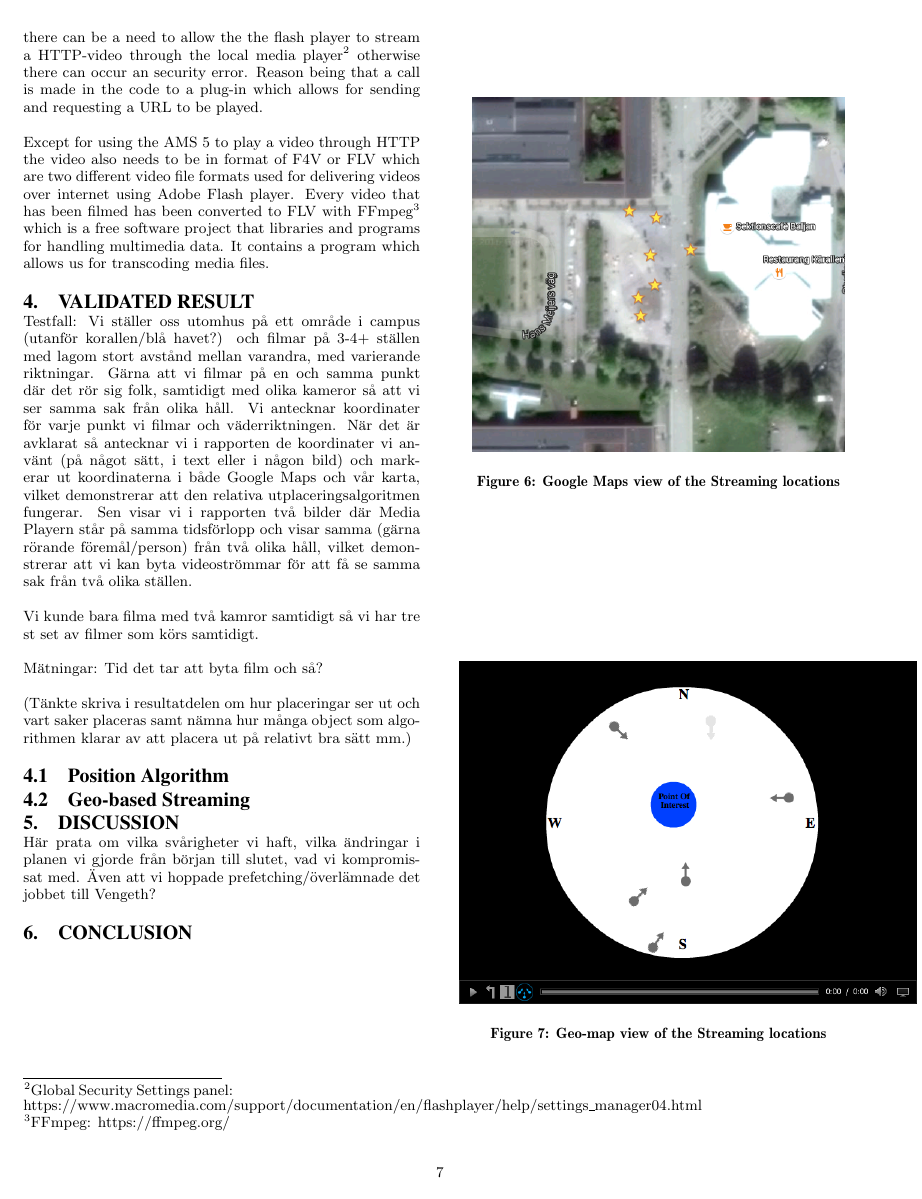
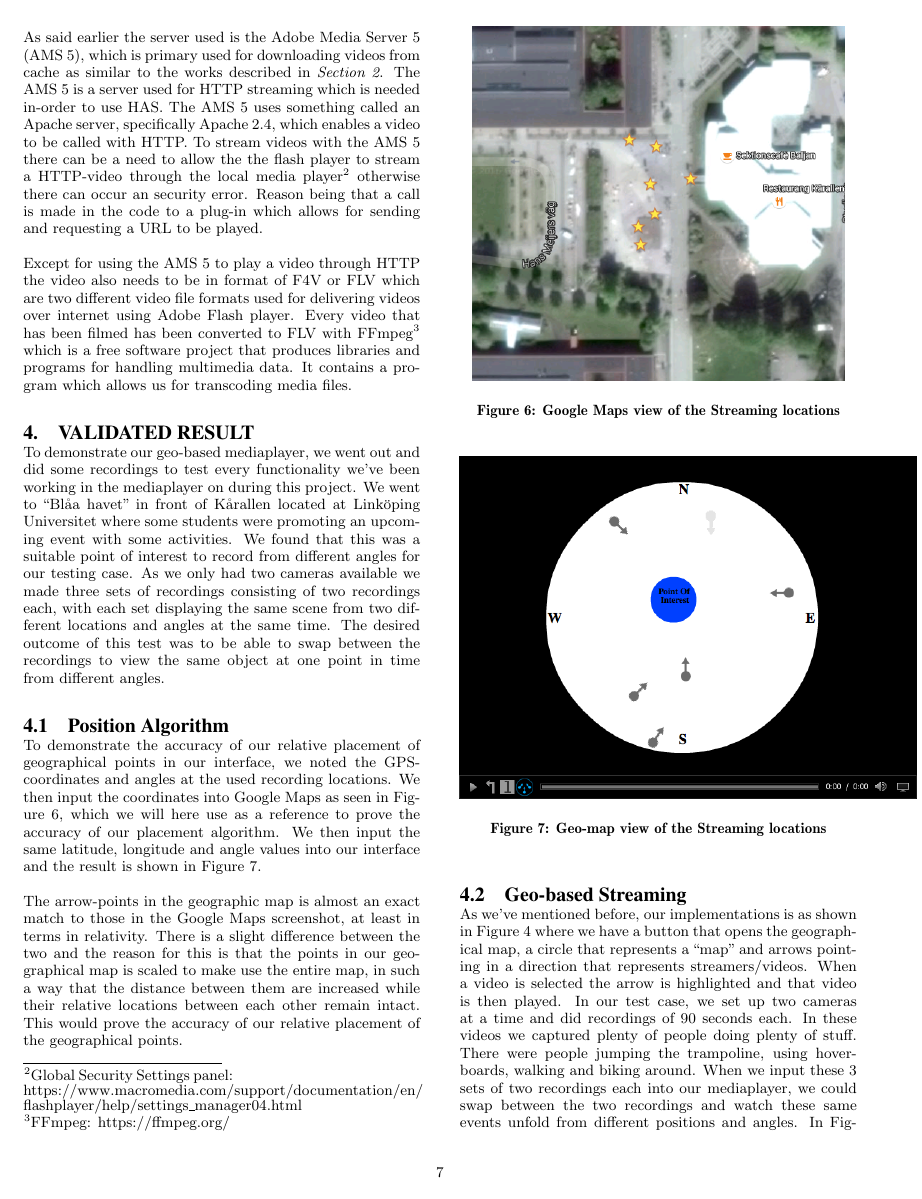
Before and after one commit to Datasnuten/TDDD82-Kandidatarbete, a LaTeX paper (Rapporten/TDDD82 Geo-based mediaplayer.tex): page 7 of 9. Compiled offline with pdfLaTeX.

Commit message:
Skrivit in resultdelen.

```diff
--- a/Rapporten/TDDD82 Geo-based mediaplayer.tex
+++ b/Rapporten/TDDD82 Geo-based mediaplayer.tex
@@ -221,24 +221,25 @@ In the last step adjustments and improvements was done to the code and also the
 \subsection{Server and video application}
 %Här skriver vi hur vi praktiskt tillämpat adobe flash-servern och hur den hänger ihop med Apache-servern. Även hur spelaren och mediaservern bara accepterar .f4v-filer och att vi konverterat våra egna filmer till det formatet.
 
-As said earlier the server used is the Adobe Media Server 5 (AMS 5), which is primary used for downloading videos from cache as similar to the works described in \textit{Section 2}. The AMS 5 is a server used for HTTP streaming which is needed in-order to use HAS. The AMS 5 uses something called an Apache server, specifically Apache 2.4, which enables a video to be called with HTTP. To stream videos with the AMS 5 there can be a need to allow the the flash player to stream a HTTP-video through the local media player\footnote{Global\:Security\:Settings\:panel: https://www.macromedia.com/support/documentation/en/flashplayer/help/settings$\_$manager04.html} otherwise there can occur an security error. Reason being that a call is made in the code to a plug-in which allows for sending and requesting a URL to be played.
+As said earlier the server used is the Adobe Media Server 5 (AMS 5), which is primary used for downloading videos from cache as similar to the works described in \textit{Section 2}. The AMS 5 is a server used for HTTP streaming which is needed in-order to use HAS. The AMS 5 uses something called an Apache server, specifically Apache 2.4, which enables a video to be called with HTTP. To stream videos with the AMS 5 there can be a need to allow the the flash player to stream a HTTP-video through the local media player\footnote{Global\:Security\:Settings\:panel: https://www.macromedia.com/support/documentation/en/\\flashplayer/help/settings$\_$manager04.html} otherwise there can occur an security error. Reason being that a call is made in the code to a plug-in which allows for sending and requesting a URL to be played.
 
-Except for using the AMS 5 to play a video through HTTP the video also needs to be in format of F4V or FLV which are two different video file formats used for delivering videos over internet using Adobe Flash player. Every video that has been filmed has been converted to FLV with FFmpeg\footnote{FFmpeg: https://ffmpeg.org/} which is a free software project that libraries and programs for handling multimedia data. It contains a program which allows us for transcoding media files.
+Except for using the AMS 5 to play a video through HTTP the video also needs to be in format of F4V or FLV which are two different video file formats used for delivering videos over internet using Adobe Flash player. Every video that has been filmed has been converted to FLV with FFmpeg\footnote{FFmpeg: https://ffmpeg.org/} which is a free software project that produces libraries and programs for handling multimedia data. It contains a program which allows us for transcoding media files.
 
 
 \section{Validated Result}
-Testfall:
-Vi ställer oss utomhus på ett område i campus (utanför korallen/blå havet?) och filmar på 3-4+ ställen med lagom stort avstånd mellan varandra, med varierande riktningar. Gärna att vi filmar på en och samma punkt där det rör sig folk, samtidigt med olika kameror så att vi ser samma sak från olika håll. Vi antecknar koordinater för varje punkt vi filmar och väderriktningen.
-När det är avklarat så antecknar vi i rapporten de koordinater vi använt (på något sätt, i text eller i någon bild) och markerar ut koordinaterna i både Google Maps och vår karta, vilket demonstrerar att den relativa utplaceringsalgoritmen fungerar. Sen visar vi i rapporten två bilder där Media Playern står på samma tidsförlopp och visar samma (gärna rörande föremål/person) från två olika håll, vilket demonstrerar att vi kan byta videoströmmar för att få se samma sak från två olika ställen.
+%Testfall:Vi ställer oss utomhus på ett område i campus (utanför korallen/blå havet?) och filmar på 3-4+ ställen med lagom stort avstånd mellan varandra, med varierande riktningar. Gärna att vi filmar på en och samma punkt där det rör sig folk, samtidigt med olika kameror så att vi ser samma sak från olika håll. Vi antecknar koordinater för varje punkt vi filmar och väderriktningen.När det är avklarat så antecknar vi i rapporten de koordinater vi använt (på något sätt, i text eller i någon bild) och markerar ut koordinaterna i både Google Maps och vår karta, vilket demonstrerar att den relativa utplaceringsalgoritmen fungerar. Sen visar vi i rapporten två bilder där Media Playern står på samma tidsförlopp och visar samma (gärna rörande föremål/person) från två olika håll, vilket demonstrerar att vi kan byta videoströmmar för att få se samma sak från två olika ställen.
 
-Vi kunde bara filma med två kamror samtidigt så vi har tre st set av filmer som körs samtidigt.
+%Vi kunde bara filma med två kamror samtidigt så vi har tre st set av filmer som körs samtidigt.
 
-Mätningar:
-Tid det tar att byta film och så?
+%Mätningar:Tid det tar att byta film och så?
 
-(Tänkte skriva i resultatdelen om hur placeringar ser ut och vart saker placeras samt nämna hur många object som algorithmen klarar av att placera ut på relativt bra sätt mm.)
+%(Tänkte skriva i resultatdelen om hur placeringar ser ut och vart saker placeras samt nämna hur många object som algorithmen klarar av att placera ut på relativt bra sätt mm.)
+
+To demonstrate our geo-based mediaplayer, we went out and did some recordings to test every functionality we’ve been working in the mediaplayer on during this project. We went to “Blåa havet” in front of Kårallen located at Linköping Universitet where some students were promoting an upcoming event with some activities. We found that this was a suitable point of interest to record from different angles for our testing case. As we only had two cameras available we made three sets of recordings consisting of two recordings each, with each set displaying the same scene from two different locations and angles at the same time. The desired outcome of this test was to be able to swap between the recordings to view the same object at one point in time from different angles.
+
 
 \subsection{Position Algorithm}
+To demonstrate the accuracy of our relative placement of geographical points in our interface, we noted the GPS-coordinates and angles at the used recording locations. We then input the coordinates into Google Maps as seen in Figure \ref{fig:googlemaps}, which we will here use as a reference to prove the accuracy of our placement algorithm. We then input the same latitude, longitude and angle values into our interface and the result is shown in Figure \ref{fig:testfallgeomap}.
 
 
 \begin{figure}[ht!]
@@ -257,11 +258,12 @@ Tid det tar att byta film och så?
 \end{center}
 \end{figure}
 
-
-
+The arrow-points in the geographic map is almost an exact match to those in the Google Maps screenshot, at least in terms in relativity. There is a slight difference between the two and the reason for this is that the points in our geographical map is scaled to make use the entire map, in such a way that the distance between them are increased while their relative locations between each other remain intact. This would prove the accuracy of our relative placement of the geographical points.
 
 
 \subsection{Geo-based Streaming}
+As we’ve mentioned before, our implementations is as shown in Figure \ref{fig:gpsinterface} where we have a button that opens the geographical map, a circle that represents a “map” and arrows pointing in a direction that represents streamers/videos. When a video is selected the arrow is highlighted and that video is then played. In our test case, we set up two cameras at a time and did recordings of 90 seconds each. In these videos we captured plenty of people doing plenty of stuff. There were people jumping the trampoline, using hoverboards, walking and biking around. When we input these 3 sets of two recordings each into our mediaplayer, we could swap between the two recordings and watch these same events unfold from different positions and angles. In Figure \ref{fig:testview1} and \ref{fig:testview2} two different recordings are selected and they show the same event where, for example, the guy inside the red circle in the pictures are hoverboarding in front of the red shirt guy the same time. This would prove the desired functionality of where the user can display the same event from different geographical positions and angles.
+
 \begin{figure}[ht!]
 \begin{center}
 	\includegraphics[scale=0.36]{Hoverboard_1.png}
```
Also changed, not shown: Rapporten/Hoverboard_1.png, Rapporten/Hoverboard_2.png, Rapporten/TDDD82 Geo-based mediaplayer.pdf, Rapporten/TDDD82 Geo-based mediaplayer.tex (8 more changed lines), 3 other files.
